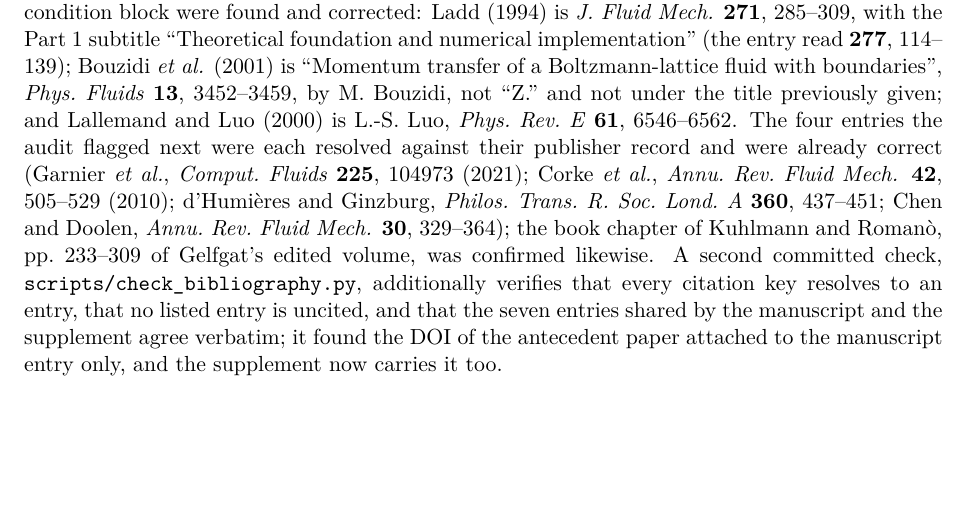
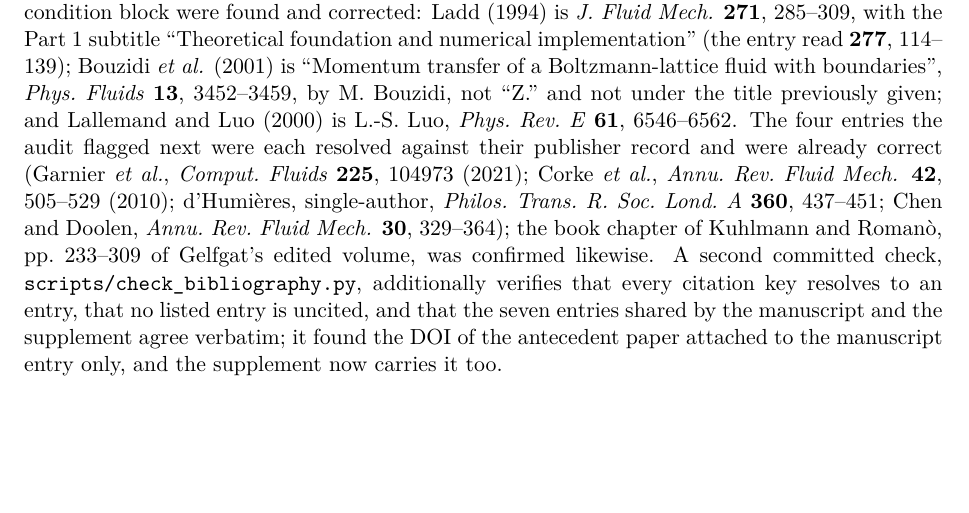
Before and after one commit to Ahmedalgeria778/PoF_cavity_dissipation_study, a LaTeX document (docs/RESPONSE_TO_EDITOR.tex): part of page 23 of 25, cut so that both start at the same text. Compiled offline with pdfLaTeX.

Commit message:
Correct the d'Humieres author listing in the re-audit paragraph of the letter
Point 52 credited "d'Humieres and Ginzburg" for the three-dimensional MRT paper.
Crossref record 10.1098/rsta.2001.0955 (Philos. Trans. R. Soc. Lond. A 360,
437-451, 2002) is single-author, which is also how the bibitem itself reads, so
the letter now says single-author. Letter rebuilt: 25 pages, one pre-existing
1.73 pt box, no undefined references or citations.

```diff
--- a/docs/RESPONSE_TO_EDITOR.tex
+++ b/docs/RESPONSE_TO_EDITOR.tex
@@ -1595,7 +1595,7 @@ Lallemand and Luo (2000) is L.-S.~Luo, \emph{Phys.\ Rev.\ E} \textbf{61}, 6546--
 The four entries the audit flagged next were each resolved against their publisher
 record and were already correct (Garnier \emph{et al.}, \emph{Comput.\ Fluids}
 \textbf{225}, 104973 (2021); Corke \emph{et al.}, \emph{Annu.\ Rev.\ Fluid Mech.}
-\textbf{42}, 505--529 (2010); d'Humi\`eres and Ginzburg, \emph{Philos.\ Trans.\ R.\
+\textbf{42}, 505--529 (2010); d'Humi\`eres, single-author, \emph{Philos.\ Trans.\ R.\
 Soc.\ Lond.\ A} \textbf{360}, 437--451; Chen and Doolen, \emph{Annu.\ Rev.\ Fluid
 Mech.} \textbf{30}, 329--364); the book chapter of Kuhlmann and Roman\`o, pp.\
 233--309 of Gelfgat's edited volume, was confirmed likewise. A second committed check,
```
Also changed, not shown: docs/RESPONSE_TO_EDITOR.pdf.
